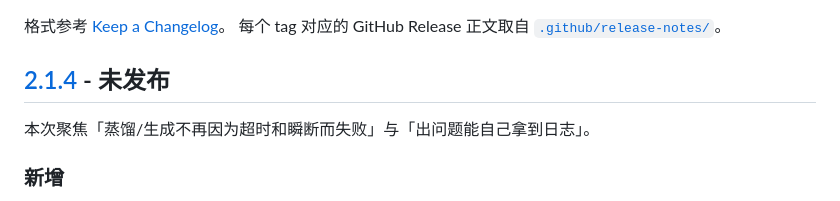
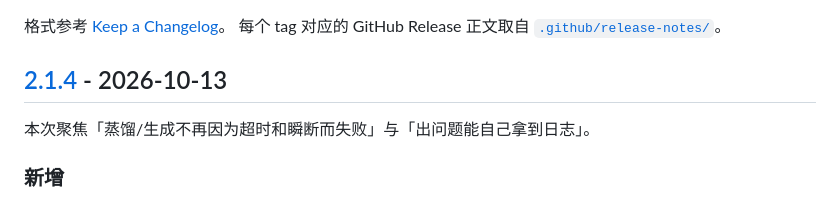
Before and after one commit to dz3197578117-lab/zaomeng, a Markdown page: CHANGELOG.md, the part around the change. Rendered like a GitHub page.

Commit message:
docs: CHANGELOG 标记 2.1.4 发布日（2026-10-13）

```diff
--- a/CHANGELOG.md
+++ b/CHANGELOG.md
@@ -6,7 +6,7 @@
 格式参考 [Keep a Changelog](https://keepachangelog.com/zh-CN/1.1.0/)。
 每个 tag 对应的 GitHub Release 正文取自 [`.github/release-notes/`](.github/release-notes/)。
 
-## [2.1.4] - 未发布
+## [2.1.4] - 2026-10-13
 
 本次聚焦「蒸馏/生成不再因为超时和瞬断而失败」与「出问题能自己拿到日志」。
 
```
